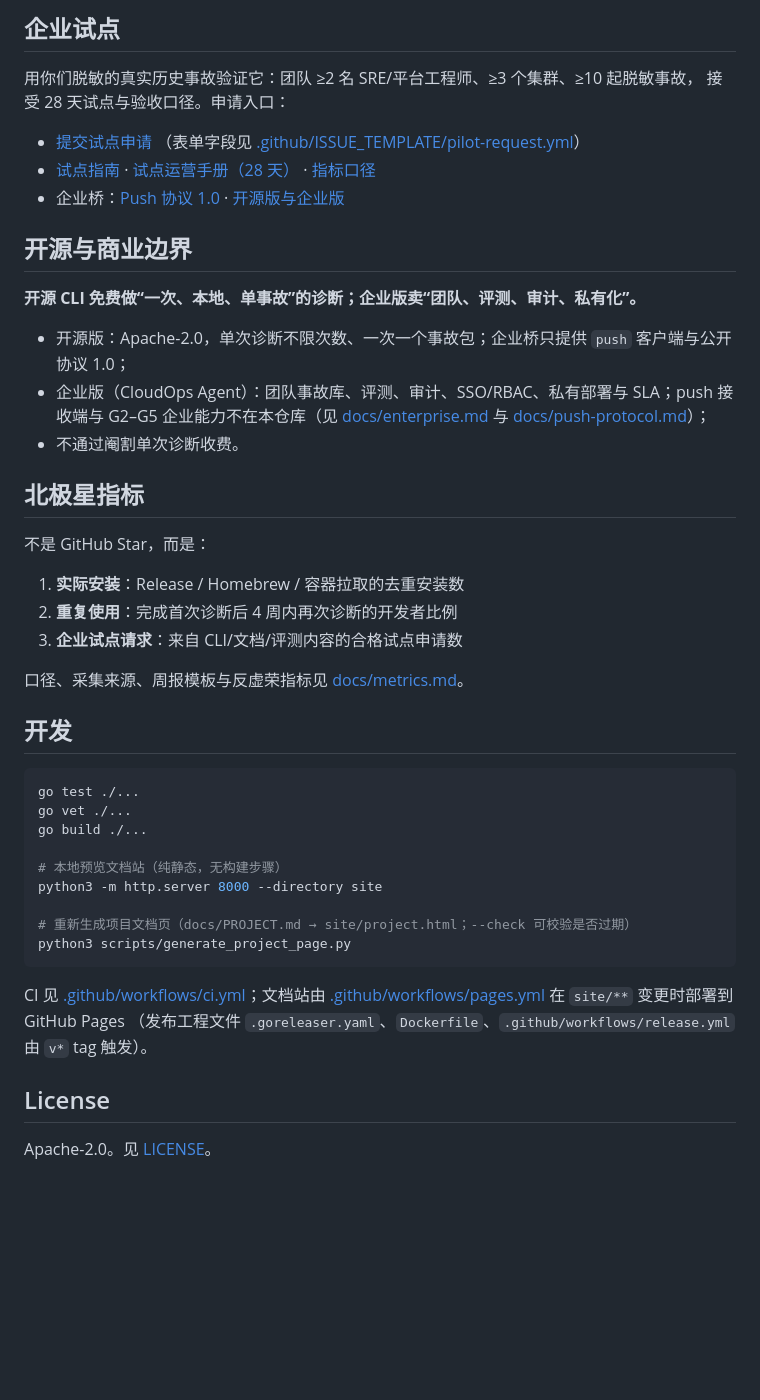
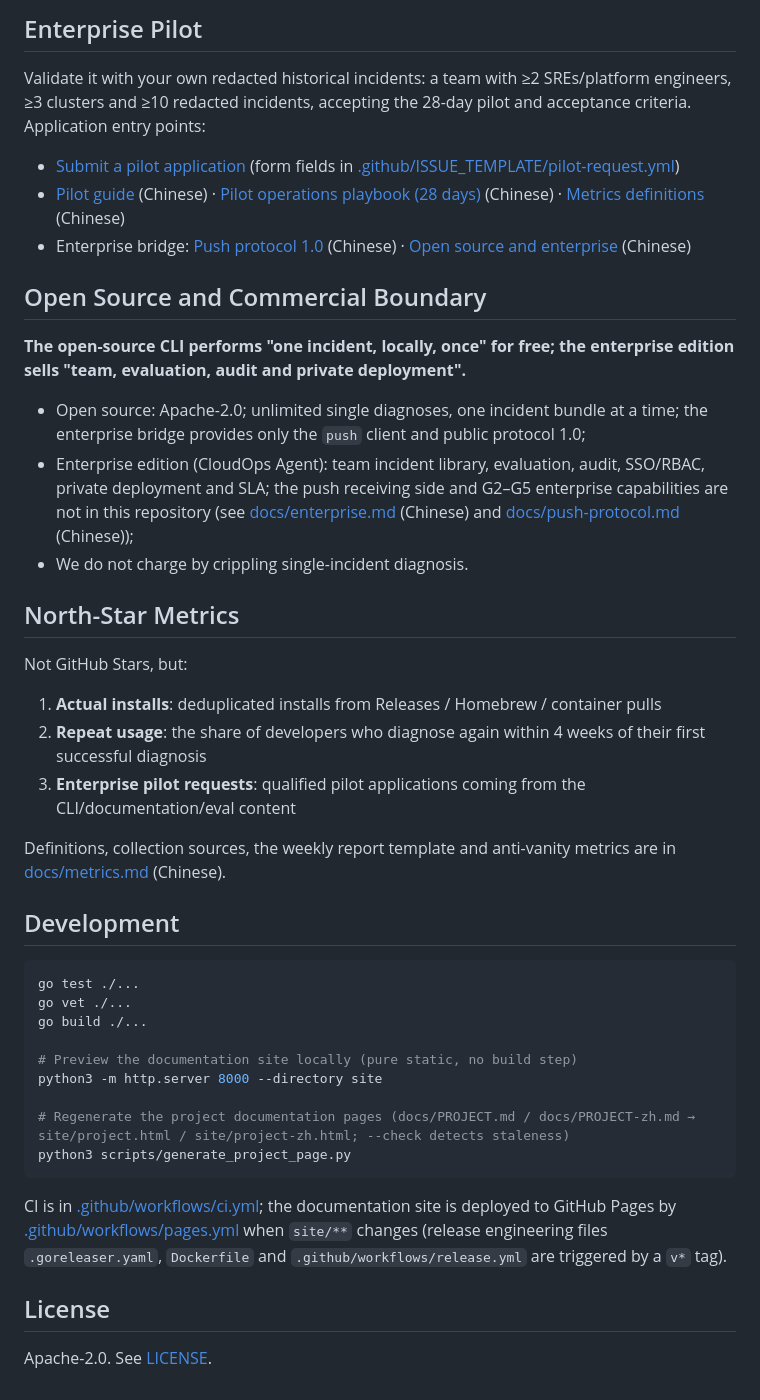
Before and after one commit to paas-ops/kubectl-triage, a Markdown page: README.md, the part around one of its changes. Drawn GitHub-style; blank space fills up the shorter version.

````diff
--- a/README.md
+++ b/README.md
@@ -154,52 +199,61 @@ kubectl-triage push ./incidents/2026-10-12-checkout-oom \
 
-## 企业试点
+## Enterprise Pilot
 
-用你们脱敏的真实历史事故验证它：团队 ≥2 名 SRE/平台工程师、≥3 个集群、≥10 起脱敏事故，
-接受 28 天试点与验收口径。申请入口：
+Validate it with your own redacted historical incidents: a team with ≥2 SREs/platform engineers, ≥3
+clusters and ≥10 redacted incidents, accepting the 28-day pilot and acceptance criteria. Application
+entry points:
 
-- [提交试点申请](https://github.com/paas-ops/kubectl-triage/issues/new?template=pilot-request.yml)
-  （表单字段见 [.github/ISSUE_TEMPLATE/pilot-request.yml](.github/ISSUE_TEMPLATE/pilot-request.yml)）
-- [试点指南](docs/pilot.md) · [试点运营手册（28 天）](docs/pilot-playbook.md) ·
-  [指标口径](docs/metrics.md)
-- 企业桥：[Push 协议 1.0](docs/push-protocol.md) · [开源版与企业版](docs/enterprise.md)
+- [Submit a pilot application](https://github.com/paas-ops/kubectl-triage/issues/new?template=pilot-request.yml)
+  (form fields in [.github/ISSUE_TEMPLATE/pilot-request.yml](.github/ISSUE_TEMPLATE/pilot-request.yml))
+- [Pilot guide](docs/pilot.md) (Chinese) · [Pilot operations playbook (28 days)](docs/pilot-playbook.md) (Chinese) ·
+  [Metrics definitions](docs/metrics.md) (Chinese)
+- Enterprise bridge: [Push protocol 1.0](docs/push-protocol.md) (Chinese) · [Open source and enterprise](docs/enterprise.md) (Chinese)
 
-## 开源与商业边界
+## Open Source and Commercial Boundary
 
-**开源 CLI 免费做“一次、本地、单事故”的诊断；企业版卖“团队、评测、审计、私有化”。**
+**The open-source CLI performs "one incident, locally, once" for free; the enterprise edition sells
+"team, evaluation, audit and private deployment".**
 
-- 开源版：Apache-2.0，单次诊断不限次数、一次一个事故包；企业桥只提供 `push` 客户端与公开协议 1.0；
-- 企业版（CloudOps Agent）：团队事故库、评测、审计、SSO/RBAC、私有部署与 SLA；push 接收端与
-  G2–G5 企业能力不在本仓库（见 [docs/enterprise.md](docs/enterprise.md) 与 [docs/push-protocol.md](docs/push-protocol.md)）；
-- 不通过阉割单次诊断收费。
+- Open source: Apache-2.0; unlimited single diagnoses, one incident bundle at a time; the enterprise
+  bridge provides only the `push` client and public protocol 1.0;
+- Enterprise edition (CloudOps Agent): team incident library, evaluation, audit, SSO/RBAC, private
+  deployment and SLA; the push receiving side and G2–G5 enterprise capabilities are not in this repository
+  (see [docs/enterprise.md](docs/enterprise.md) (Chinese) and
+  [docs/push-protocol.md](docs/push-protocol.md) (Chinese));
+- We do not charge by crippling single-incident diagnosis.
 
-## 北极星指标
+## North-Star Metrics
 
-不是 GitHub Star，而是：
+Not GitHub Stars, but:
 
-1. **实际安装**：Release / Homebrew / 容器拉取的去重安装数
-2. **重复使用**：完成首次诊断后 4 周内再次诊断的开发者比例
-3. **企业试点请求**：来自 CLI/文档/评测内容的合格试点申请数
+1. **Actual installs**: deduplicated installs from Releases / Homebrew / container pulls
+2. **Repeat usage**: the share of developers who diagnose again within 4 weeks of their first successful
+   diagnosis
+3. **Enterprise pilot requests**: qualified pilot applications coming from the CLI/documentation/eval
+   content
 
-口径、采集来源、周报模板与反虚荣指标见 [docs/metrics.md](docs/metrics.md)。
+Definitions, collection sources, the weekly report template and anti-vanity metrics are in
+[docs/metrics.md](docs/metrics.md) (Chinese).
 
-## 开发
+## Development
 
 ```bash
 go test ./...
 go vet ./...
 go build ./...
 
-# 本地预览文档站（纯静态，无构建步骤）
+# Preview the documentation site locally (pure static, no build step)
 python3 -m http.server 8000 --directory site
 
-# 重新生成项目文档页（docs/PROJECT.md → site/project.html；--check 可校验是否过期）
+# Regenerate the project documentation pages (docs/PROJECT.md / docs/PROJECT-zh.md → site/project.html / site/project-zh.html; --check detects staleness)
 python3 scripts/generate_project_page.py
 ```
 
-CI 见 [.github/workflows/ci.yml](.github/workflows/ci.yml)；文档站由
-[.github/workflows/pages.yml](.github/workflows/pages.yml) 在 `site/**` 变更时部署到 GitHub Pages
-（发布工程文件 `.goreleaser.yaml`、`Dockerfile`、`.github/workflows/release.yml` 由 `v*` tag 触发）。
+CI is in [.github/workflows/ci.yml](.github/workflows/ci.yml); the documentation site is deployed to
+GitHub Pages by [.github/workflows/pages.yml](.github/workflows/pages.yml) when `site/**` changes
+(release engineering files `.goreleaser.yaml`, `Dockerfile` and
+`.github/workflows/release.yml` are triggered by a `v*` tag).
 
 ## License
 
-Apache-2.0。见 [LICENSE](LICENSE)。
+Apache-2.0. See [LICENSE](LICENSE).
````
Also changed, not shown: other parts of README.md (+143 -98 lines), README-zh.md (added, +213 -0 lines).
